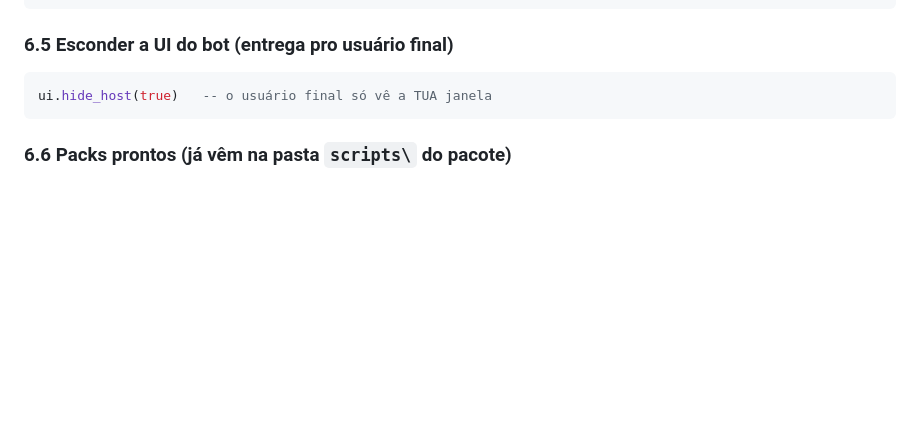
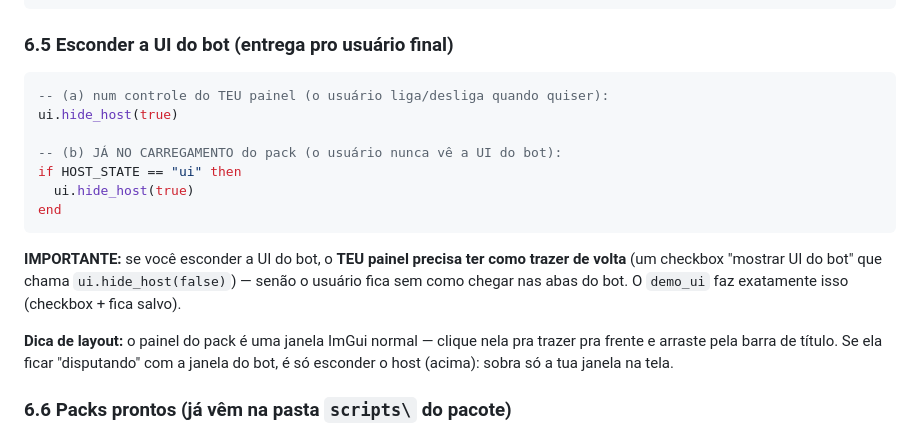
Before and after one commit to danzaio/arcanist-sdk, a Markdown page: AGENTS.md, the part around the change. GitHub-like rendering; blank space fills up the shorter version.

Commit message:
docs: AGENTS.md - esconder host no load + dica de janela

````diff
--- a/AGENTS.md
+++ b/AGENTS.md
@@ -525,8 +525,22 @@ ui.text("estado: " .. tostring(S.get("estado") or "-"))
 ### 6.5 Esconder a UI do bot (entrega pro usuário final)
 
 ```lua
-ui.hide_host(true)   -- o usuário final só vê a TUA janela
+-- (a) num controle do TEU painel (o usuário liga/desliga quando quiser):
+ui.hide_host(true)
+
+-- (b) JÁ NO CARREGAMENTO do pack (o usuário nunca vê a UI do bot):
+if HOST_STATE == "ui" then
+  ui.hide_host(true)
+end
 ```
+
+**IMPORTANTE:** se você esconder a UI do bot, o **TEU painel precisa ter como trazer de volta**
+(um checkbox "mostrar UI do bot" que chama `ui.hide_host(false)`) — senão o usuário fica sem
+como chegar nas abas do bot. O `demo_ui` faz exatamente isso (checkbox + fica salvo).
+
+**Dica de layout:** o painel do pack é uma janela ImGui normal — clique nela pra trazer pra
+frente e arraste pela barra de título. Se ela ficar "disputando" com a janela do bot, é só
+esconder o host (acima): sobra só a tua janela na tela.
 
 ### 6.6 Packs prontos (já vêm na pasta `scripts\` do pacote)
 
````
